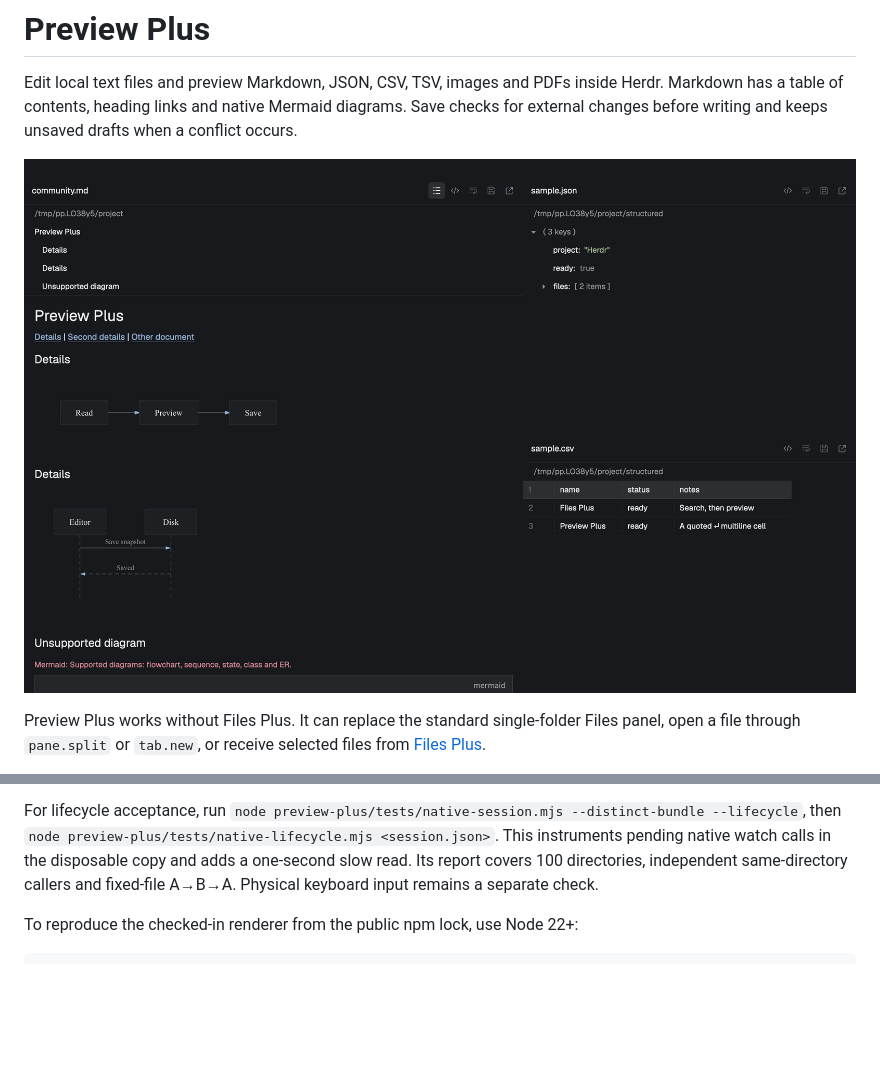
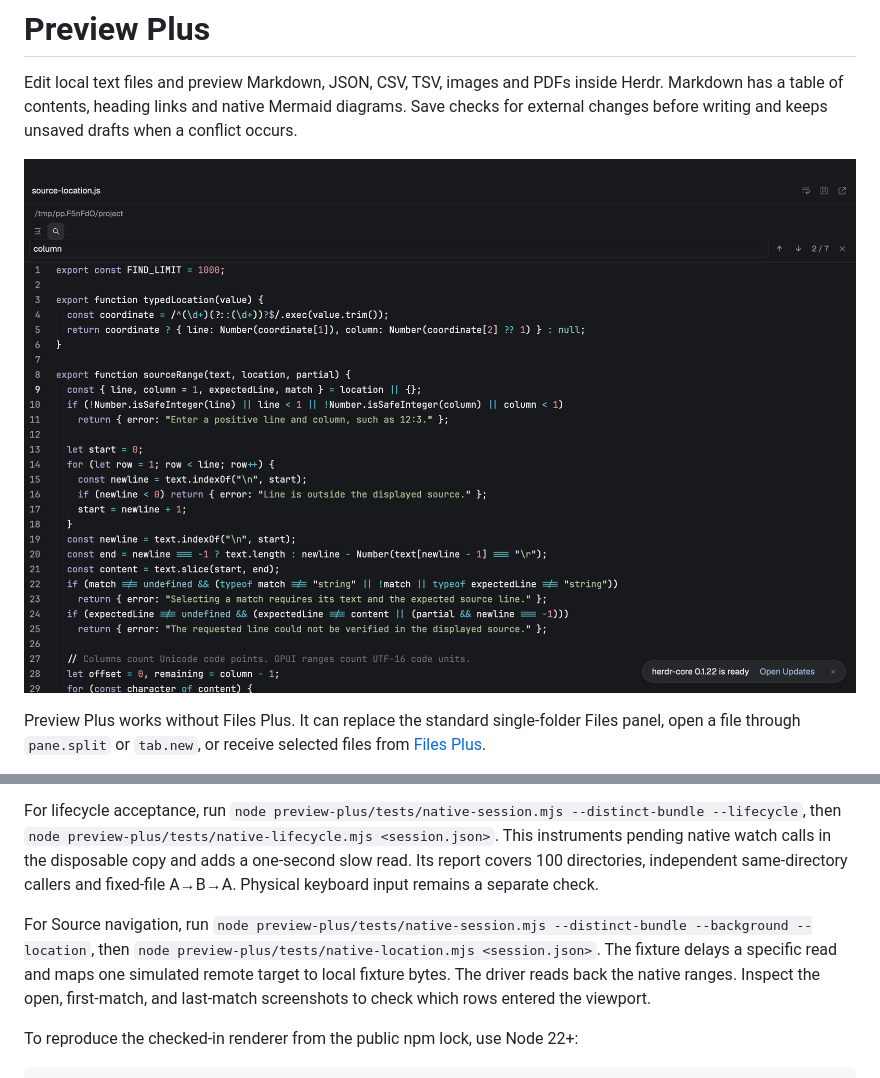
Before and after one commit to linziyanleo/herdr-mods, a Markdown page: preview-plus/README.md, 2 parts joined by grey strips. Rendered like a GitHub page; pictures changed too: preview-plus/preview.png; blank space fills up the shorter version.

Commit message:
feat(preview-plus): add source navigation

````diff
--- a/preview-plus/README.md
+++ b/preview-plus/README.md
@@ -117,6 +143,8 @@ The native session command prints the exact receipt path. It starts a disposable
 
 For lifecycle acceptance, run `node preview-plus/tests/native-session.mjs --distinct-bundle --lifecycle`, then `node preview-plus/tests/native-lifecycle.mjs <session.json>`. This instruments pending native watch calls in the disposable copy and adds a one-second slow read. Its report covers 100 directories, independent same-directory callers and fixed-file A→B→A. Physical keyboard input remains a separate check.
 
+For Source navigation, run `node preview-plus/tests/native-session.mjs --distinct-bundle --background --location`, then `node preview-plus/tests/native-location.mjs <session.json>`. The fixture delays a specific read and maps one simulated remote target to local fixture bytes. The driver reads back the native ranges. Inspect the open, first-match, and last-match screenshots to check which rows entered the viewport.
+
 To reproduce the checked-in renderer from the public npm lock, use Node 22+:
 
 ```sh
````
Also changed, not shown: other parts of preview-plus/README.md (+27 -1 lines), preview-plus/RECIPE.md (+13 -3 lines), 10 other files.
